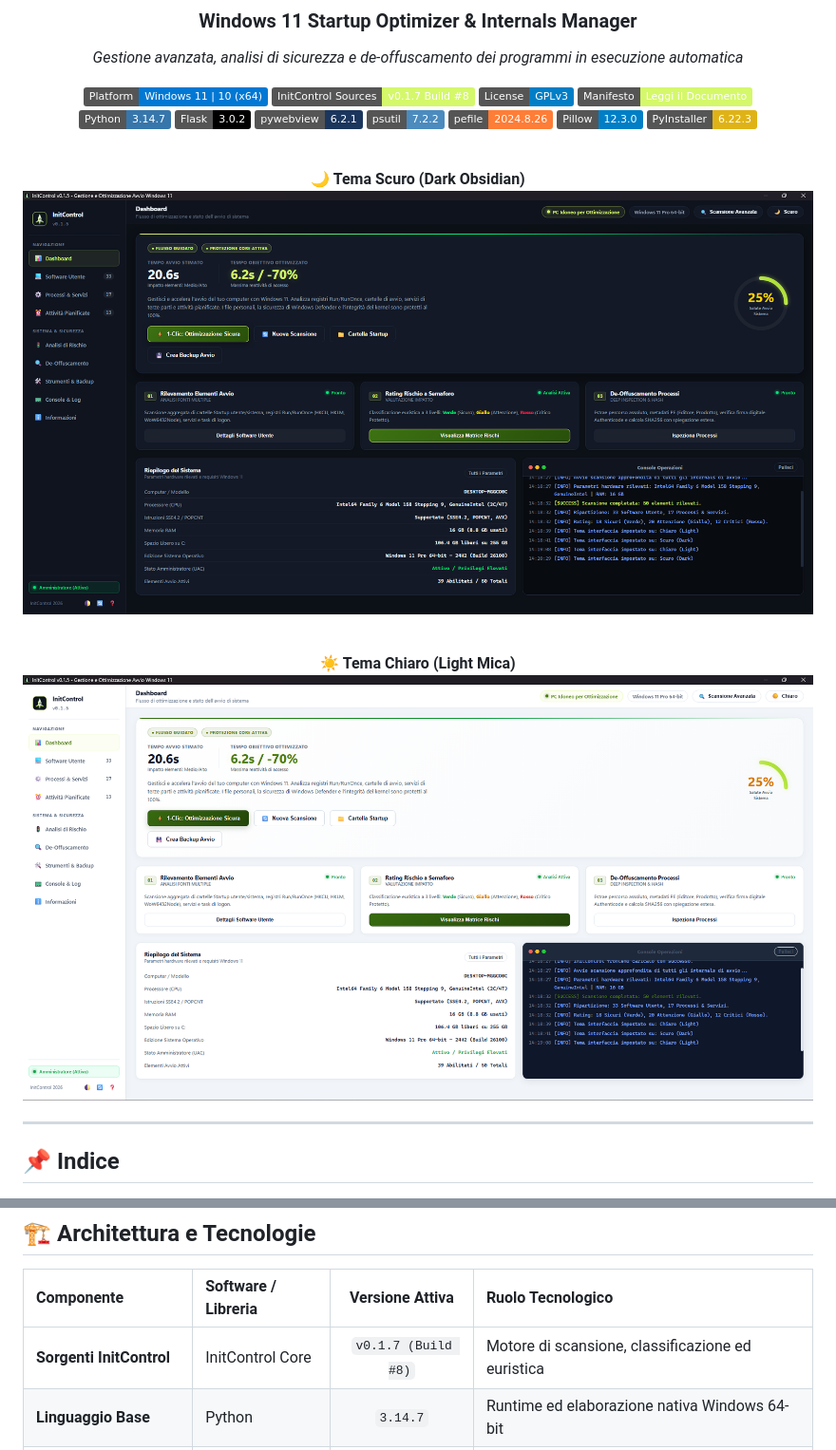
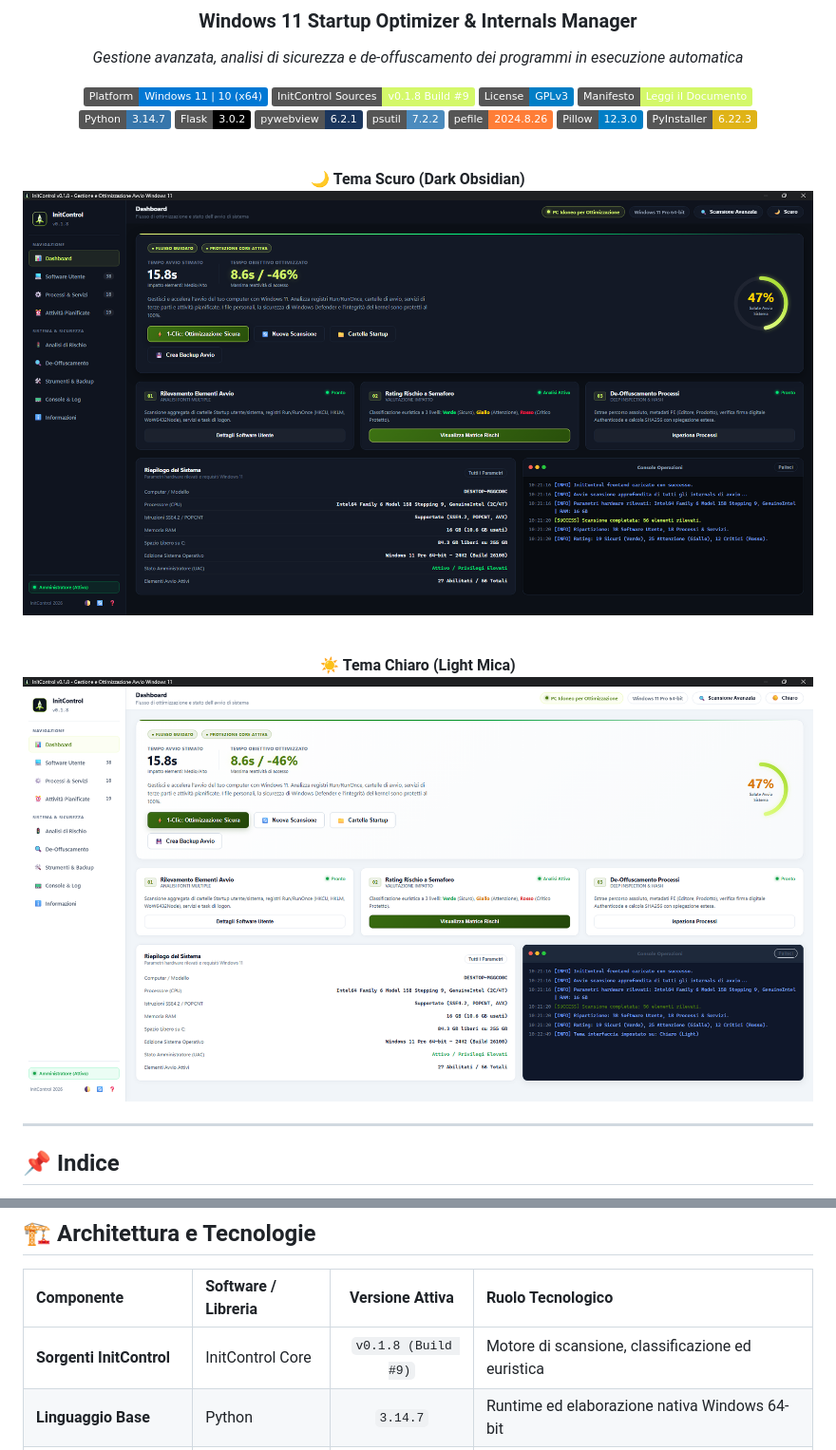
Before and after one commit to AngoloInformatico/InitControl, a Markdown page: README.md, 2 parts joined by grey strips. Shown at 95% size. Drawn GitHub-style; pictures changed too: ScreenShot/Screenshot_Dark.png, ScreenShot/Screenshot_Light.png; badges without logos.

```diff
--- a/README.md
+++ b/README.md
@@ -7,7 +7,7 @@
 
 <!-- TECH_BADGES_START -->
 [![Platform](https://img.shields.io/badge/Platform-Windows%2011%20%7C%2010%20(x64)-0078D4?logo=windows&logoColor=white)](https://github.com/AngoloInformatico)
-[![InitControl Sources](https://img.shields.io/badge/InitControl_Sources-v0.1.7_Build_%238-D4F86A?logo=powershell&logoColor=black)](versione.json)
+[![InitControl Sources](https://img.shields.io/badge/InitControl_Sources-v0.1.8_Build_%239-D4F86A?logo=powershell&logoColor=black)](versione.json)
 [![License: GPL v3](https://img.shields.io/badge/License-GPLv3-blue.svg)](LICENSE)
 [![Manifesto](https://img.shields.io/badge/Manifesto-Leggi%20il%20Documento-D4F86A?logo=readme&logoColor=black)](Manifesto.md)
 <br/>
@@ -121,7 +121,7 @@ Il modulo di de-offuscamento analizza i file eseguibili (`.exe`, `.dll`) tramite
 <!-- TECH_TABLE_START -->
 | Componente | Software / Libreria | Versione Attiva | Ruolo Tecnologico |
 | :--- | :--- | :---: | :--- |
-| **Sorgenti InitControl** | InitControl Core | `v0.1.7 (Build #8)` | Motore di scansione, classificazione ed euristica |
+| **Sorgenti InitControl** | InitControl Core | `v0.1.8 (Build #9)` | Motore di scansione, classificazione ed euristica |
 | **Linguaggio Base** | Python | `3.14.7` | Runtime ed elaborazione nativa Windows 64-bit |
 | **Web Framework & API** | Flask | `3.0.2` | Server HTTP locale ad alte prestazioni e routing API |
 | **Desktop Host GUI** | pywebview | `6.2.1` | Finestra desktop nativa accelerata GPU Edge WebView2 |
```
Also changed, not shown: 5 other files.
